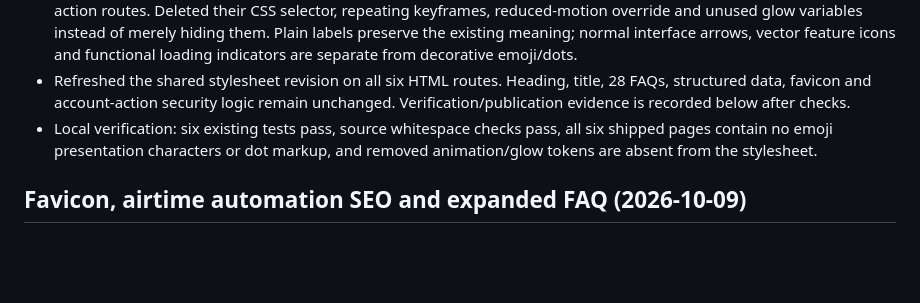
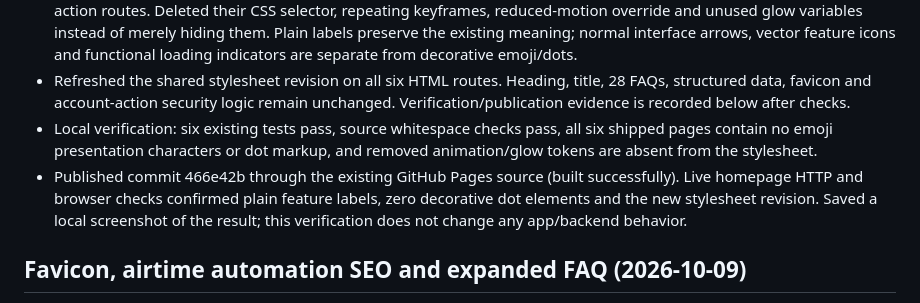
Before and after one commit to officialmrlyco/VendoraWeb, a Markdown page: AGENTS.md, the part around the change. Rendered like a GitHub page; blank space fills up the shorter version.

Commit message:
Record published plain website label verification

```diff
--- a/AGENTS.md
+++ b/AGENTS.md
@@ -6,6 +6,7 @@
 - Removed the homepage's three emoji feature icons and the decorative beacon from the homepage plus both account-action routes. Deleted their CSS selector, repeating keyframes, reduced-motion override and unused glow variables instead of merely hiding them. Plain labels preserve the existing meaning; normal interface arrows, vector feature icons and functional loading indicators are separate from decorative emoji/dots.
 - Refreshed the shared stylesheet revision on all six HTML routes. Heading, title, 28 FAQs, structured data, favicon and account-action security logic remain unchanged. Verification/publication evidence is recorded below after checks.
 - Local verification: six existing tests pass, source whitespace checks pass, all six shipped pages contain no emoji presentation characters or dot markup, and removed animation/glow tokens are absent from the stylesheet.
+- Published commit 466e42b through the existing GitHub Pages source (built successfully). Live homepage HTTP and browser checks confirmed plain feature labels, zero decorative dot elements and the new stylesheet revision. Saved a local screenshot of the result; this verification does not change any app/backend behavior.
 
 ## Favicon, airtime automation SEO and expanded FAQ (2026-10-09)
 
```
